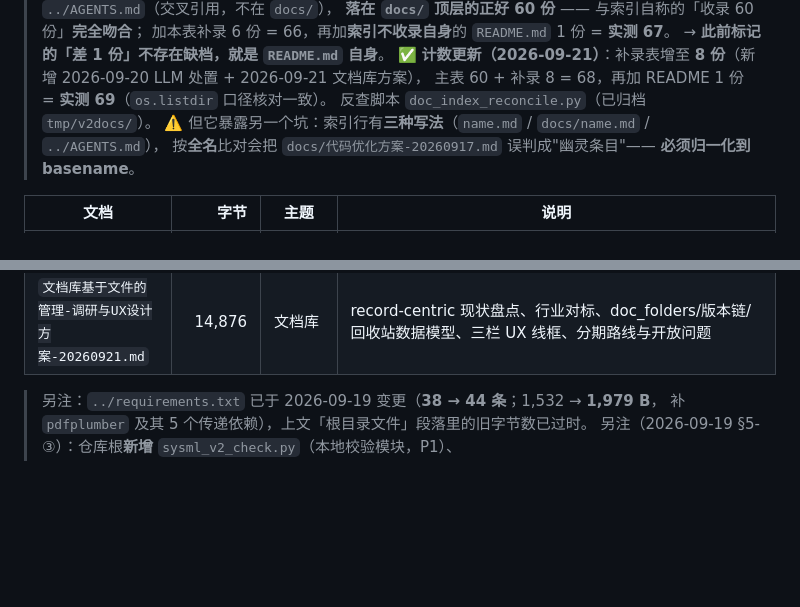
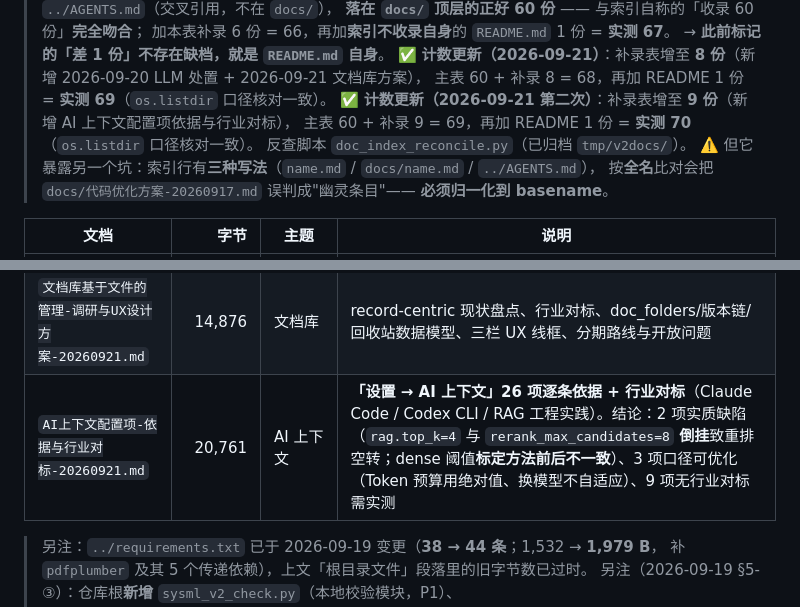
Before and after one commit to gefei-china/AI4MBSE, a Markdown page: docs/README.md, 2 parts joined by grey strips. Drawn GitHub-style; blank space fills up the shorter version.

```diff
--- a/docs/README.md
+++ b/docs/README.md
@@ -148,6 +148,8 @@
 > → **此前标记的「差 1 份」不存在缺档，就是 `README.md` 自身**。
 > ✅ **计数更新（2026-09-21）**：补录表增至 **8 份**（新增 2026-09-20 LLM 处置 + 2026-09-21 文档库方案），
 > 主表 60 + 补录 8 = 68，再加 README 1 份 = **实测 69**（`os.listdir` 口径核对一致）。
+> ✅ **计数更新（2026-09-21 第二次）**：补录表增至 **9 份**（新增 AI 上下文配置项依据与行业对标），
+> 主表 60 + 补录 9 = 69，再加 README 1 份 = **实测 70**（`os.listdir` 口径核对一致）。
 > 反查脚本 `doc_index_reconcile.py`（已归档 `tmp/v2docs/`）。
 > ⚠️ 但它暴露另一个坑：索引行有**三种写法**（`name.md` / `docs/name.md` / `../AGENTS.md`），
 > 按**全名**比对会把 `docs/代码优化方案-20260917.md` 误判成"幽灵条目"—— **必须归一化到 basename**。
@@ -162,6 +164,7 @@
 | `V2代码自动校验与修复闭环-方案评估-20260918.md` | 25,792 | SysML v2 校验 | `checker.jar` 调用契约、判读铁律、与智源远程 check 的分工 |
 | `LLM上下文额度与模型选取-遗留项处置-20260920.md` | 15,008 | LLM 配置 | context_window 假天花板三档守卫、默认 provider 确定性、路由/预算遗留项（2026-09-20 会话产物，2026-09-21 补登记） |
 | `文档库基于文件的管理-调研与UX设计方案-20260921.md` | 14,876 | 文档库 | record-centric 现状盘点、行业对标、doc_folders/版本链/回收站数据模型、三栏 UX 线框、分期路线与开放问题 |
+| `AI上下文配置项-依据与行业对标-20260921.md` | 20,761 | AI 上下文 | **「设置 → AI 上下文」26 项逐条依据 + 行业对标**（Claude Code / Codex CLI / RAG 工程实践）。结论：2 项实质缺陷（`rag.top_k=4` 与 `rerank_max_candidates=8` **倒挂**致重排空转；dense 阈值**标定方法前后不一致**）、3 项口径可优化（Token 预算用绝对值、换模型不自适应）、9 项无行业对标需实测 |
 
 > 另注：`../requirements.txt` 已于 2026-09-19 变更（**38 → 44 条**；1,532 → **1,979 B**，
 > 补 `pdfplumber` 及其 5 个传递依赖），上文「根目录文件」段落里的旧字节数已过时。
```
Also changed, not shown: docs/AI上下文配置项-依据与行业对标-20260921.md (added, +261 -0 lines).
